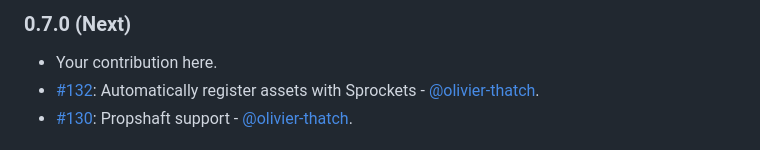
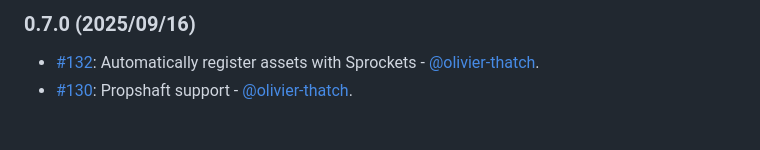
Before and after one commit to ruby-grape/grape-swagger-rails, a Markdown page: CHANGELOG.md, the part around the change. Drawn GitHub-style.

Commit message:
Preparing for release, 0.7.0

```diff
--- a/CHANGELOG.md
+++ b/CHANGELOG.md
@@ -1,6 +1,5 @@
-### 0.7.0 (Next)
+### 0.7.0 (2025/09/16)
 
-* Your contribution here.
 * [#132](https://github.com/ruby-grape/grape-swagger-rails/pull/132): Automatically register assets with Sprockets - [@olivier-thatch](https://github.com/olivier-thatch).
 * [#130](https://github.com/ruby-grape/grape-swagger-rails/pull/130): Propshaft support - [@olivier-thatch](https://github.com/olivier-thatch).
 
```
